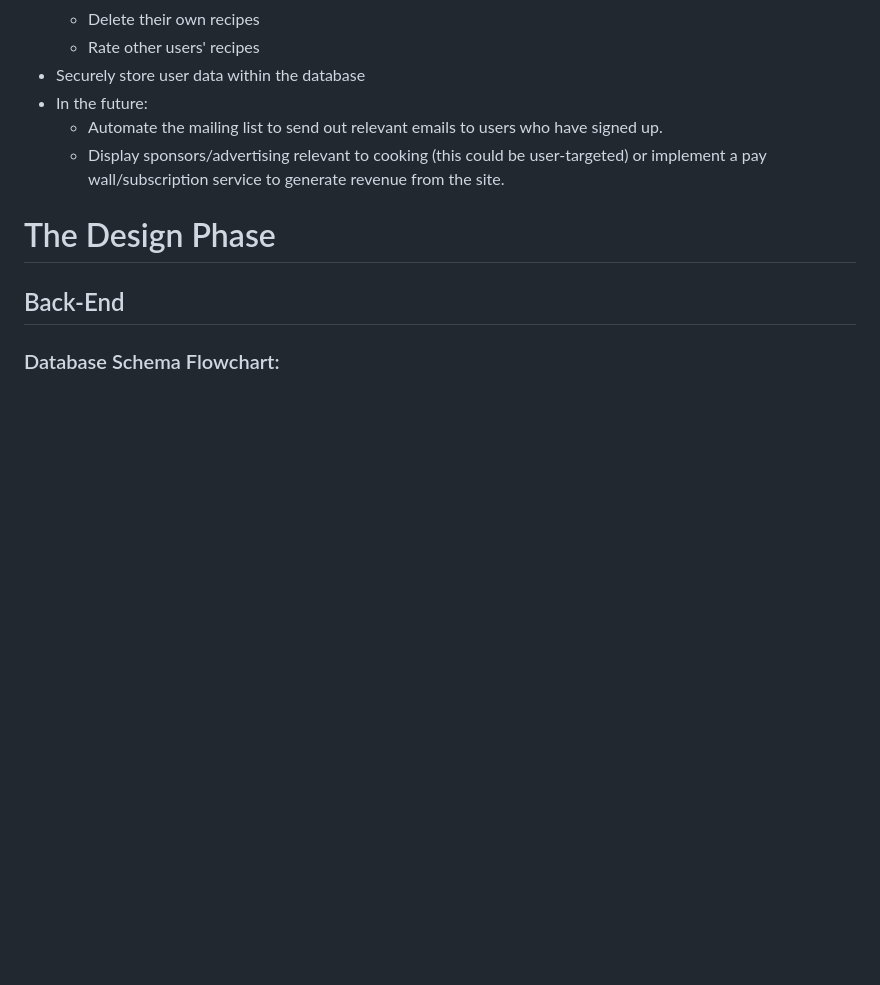
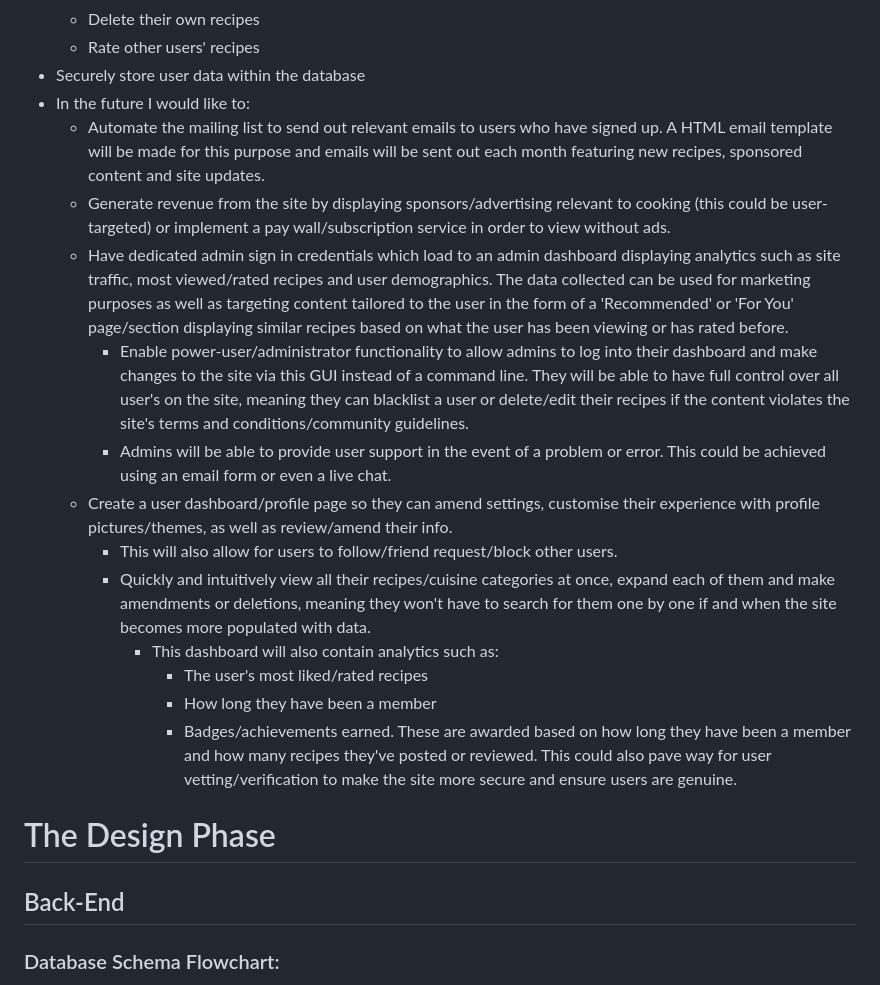
Before and after one commit to ozpc99/My-Recipes, a Markdown page: README.md, the part around the change printed below. Rendered like a GitHub page; blank space fills up the shorter version.

```diff
--- a/README.md
+++ b/README.md
@@ -576,9 +578,19 @@ Once your workspace is set up successfully and you're happy to push to GitHub:
     - Delete their own recipes
     - Rate other users' recipes
 - Securely store user data within the database
-- In the future:
-    - Automate the mailing list to send out relevant emails to users who have signed up.
-    - Display sponsors/advertising relevant to cooking (this could be user-targeted) or implement a pay wall/subscription service to generate revenue from the site.
+- In the future I would like to:
+    - Automate the mailing list to send out relevant emails to users who have signed up. A HTML email template will be made for this purpose and emails will be sent out each month featuring new recipes, sponsored content and site updates.
+    - Generate revenue from the site by displaying sponsors/advertising relevant to cooking (this could be user-targeted) or implement a pay wall/subscription service in order to view without ads.
+    - Have dedicated admin sign in credentials which load to an admin dashboard displaying analytics such as site traffic, most viewed/rated recipes and user demographics. The data collected can be used for marketing purposes as well as targeting content tailored to the user in the form of a 'Recommended' or 'For You' page/section displaying similar recipes based on what the user has been viewing or has rated before.
+        - Enable power-user/administrator functionality to allow admins to log into their dashboard and make changes to the site via this GUI instead of a command line. They will be able to have full control over all user's on the site, meaning they can blacklist a user or delete/edit their recipes if the content violates the site's terms and conditions/community guidelines.
+        - Admins will be able to provide user support in the event of a problem or error. This could be achieved using an email form or even a live chat.
+    - Create a user dashboard/profile page so they can amend settings, customise their experience with profile pictures/themes, as well as review/amend their info.
+        - This will also allow for users to follow/friend request/block other users.
+        - Quickly and intuitively view all their recipes/cuisine categories at once, expand each of them and make amendments or deletions, meaning they won't have to search for them one by one if and when the site becomes more populated with data.
+            - This dashboard will also contain analytics such as:
+                - The user's most liked/rated recipes
+                - How long they have been a member
+                - Badges/achievements earned. These are awarded based on how long they have been a member and how many recipes they've posted or reviewed. This could also pave way for user vetting/verification to make the site more secure and ensure users are genuine.
 
 # The Design Phase
 ## Back-End
```
Also changed, not shown: other parts of README.md (+40 -13 lines), docs/screenshots/top_rated.png (added).
